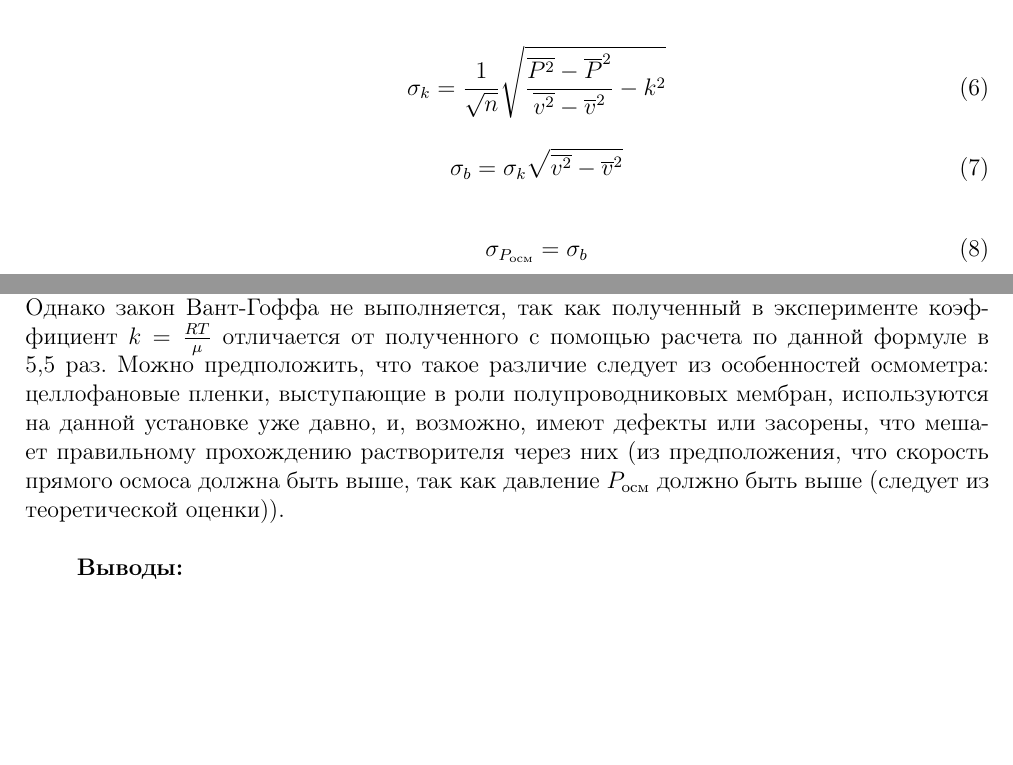
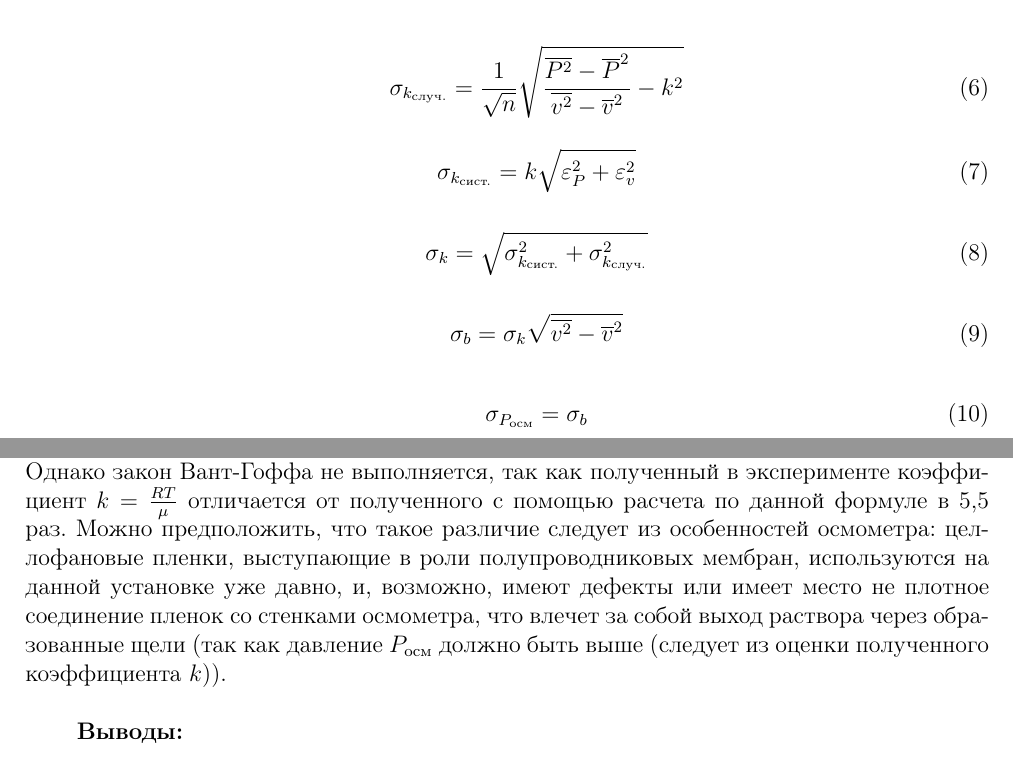
Before and after one commit to serikov1/TexWorks, a LaTeX document (ВПВ/osmos.tex): two parts of pages 8 and 10 of 10, joined at a grey line, cut so that both start at the same text, the shorter picture padded with empty space. Compiled offline with pdfLaTeX.

Commit message:
all complete

```diff
--- a/ВПВ/osmos.tex
+++ b/ВПВ/osmos.tex
@@ -320,9 +320,16 @@
 	\end{equation}
 
 	\begin{equation}
-		 \sigma_k = \frac{1}{\sqrt n} \sqrt{\frac{\overline{P^2} - \overline P ^2}{\overline{v^2} - \overline v ^2} - k^2}
+		 \sigma_{k_{\text{случ.}}} = \frac{1}{\sqrt n} \sqrt{\frac{\overline{P^2} - \overline P ^2}{\overline{v^2} - \overline v ^2} - k^2}
 	\end{equation}
 
+	\begin{equation}
+		\sigma_{k_{\text{сист.}}} = k \sqrt{\varepsilon_P^2 + \varepsilon_v^2}
+	\end{equation}
+
+	\begin{equation}
+		\sigma_k = \sqrt{\sigma_{k_{\text{сист.}}}^2 + \sigma_{k_{\text{случ.}}}^2}
+	\end{equation}
 
 	\begin{equation}
 		 \sigma_b = \sigma_k \sqrt{\overline{v^2} - \overline v ^2}
@@ -381,7 +388,7 @@
 		В ходе данной работы мы получали значения скорости изменения уровня жидкости в капилляре. При различных давлениях можно было наблюдать прямой и обратный осмос, так как мы меняли внешнее давление. Точность полученных значений скорости не высока ($\varepsilon_v^{max} \approx 30\%$), так как измерения проводились на коротком отрезке капилляра, поэтому основной вклад в ошибку осмотического давления внесла погрешность измерения $\Delta l$.\\
 
 
-		Построив график зависимости осмотического давления от концентрации по полученным давлениям, мы получили, что в нашем опыте линейная зависимость сохраняется. Однако закон Вант-Гоффа не выполняется, так как полученный в эксперименте коэффициент $k = \frac{RT}{\mu}$ отличается от полученного с помощью расчета по данной формуле в 5,5 раз. Можно предположить, что такое различие следует из особенностей осмометра: целлофановые пленки, выступающие в роли полупроводниковых мембран, используются на данной установке уже давно, и, возможно, имеют дефекты или засорены, что мешает правильному прохождению растворителя через них (из предположения, что скорость прямого осмоса должна быть выше, так как давление $P_{\text{осм}}$ должно быть выше (следует из теоретической оценки)).\\
+		Построив график зависимости осмотического давления от концентрации по полученным давлениям, мы получили, что в нашем опыте линейная зависимость сохраняется. Однако закон Вант-Гоффа не выполняется, так как полученный в эксперименте коэффициент $k = \frac{RT}{\mu}$ отличается от полученного с помощью расчета по данной формуле в 5,5 раз. Можно предположить, что такое различие следует из особенностей осмометра: целлофановые пленки, выступающие в роли полупроводниковых мембран, используются на данной установке уже давно, и, возможно, имеют дефекты или имеет место не плотное соединение пленок со стенками осмометра, что влечет за собой выход раствора через образованные щели (так как давление $P_{\text{осм}}$ должно быть выше (следует из оценки полученного коэффициента $k$)).\\
 
 	\textbf{Выводы: }\\
 
```
Also changed, not shown: Лаба 2-4-1/lab 2-4-1.tex (+4 -4 lines), ВПВ/P(C).png, ВПВ/P(v).png, ВПВ/osmos.pdf, ВПВ/примеры.jpg (added), ВПВ/установка.jpg (added), Лаба 2-4-1/lab 2-4-1.pdf, ВПВ/osmos.tex (4 more changed lines), 7 other files.
